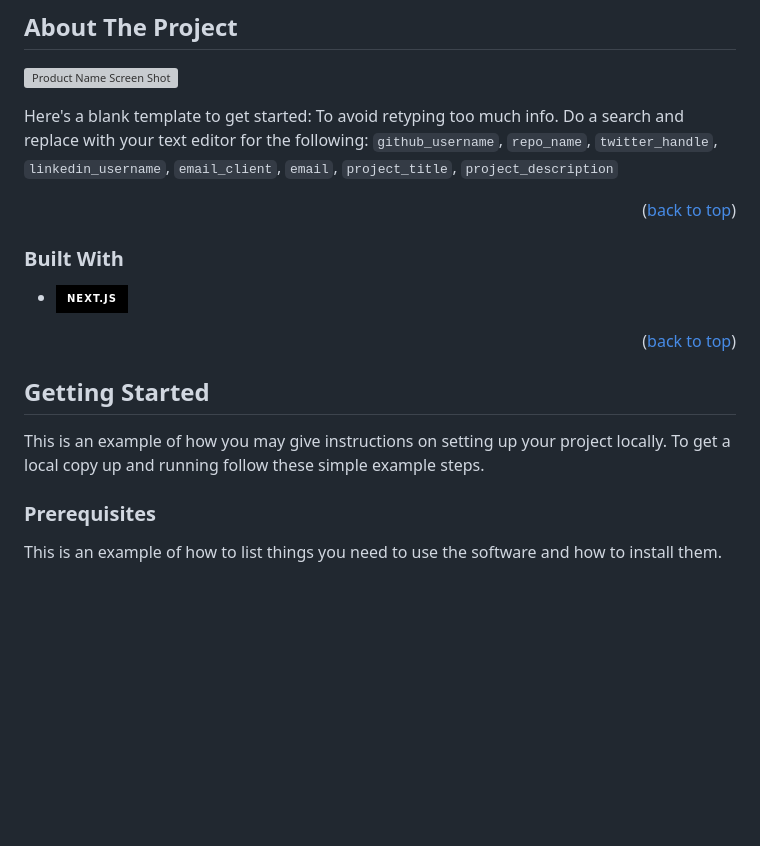
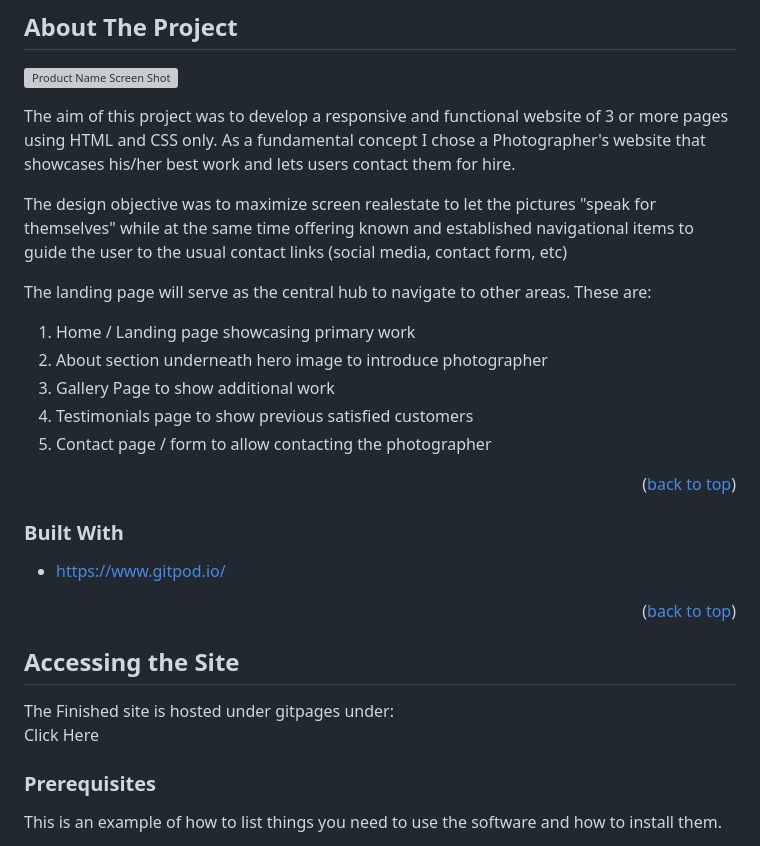
Before and after one commit to A-Hoenig/Project-One, a Markdown page: README.md, the part around one of its changes. Rendered like a GitHub page; badges without logos; blank space fills up the shorter version; grey boxes are pictures that could not be loaded.

Commit message:
Docs: README updated

```diff
--- a/README.md
+++ b/README.md
@@ -57,7 +58,20 @@
 
 [![Product Name Screen Shot][product-screenshot]](https://example.com)
 
-Here's a blank template to get started: To avoid retyping too much info. Do a search and replace with your text editor for the following: `github_username`, `repo_name`, `twitter_handle`, `linkedin_username`, `email_client`, `email`, `project_title`, `project_description`
+The aim of this project was to develop a responsive and functional website of 3 or more pages using HTML and CSS only.
+As a fundamental concept I chose a Photographer's website that showcases his/her best work and lets users contact them for hire.
+
+The design objective was to maximize screen realestate to let the pictures "speak for themselves" while at the same time offering known and established navigational items to guide the user to the usual contact links (social media, contact form, etc)
+
+The landing page will serve as the central hub to navigate to other areas. These are:
+
+<ol>
+  <li>Home / Landing page showcasing primary work</li>
+  <li>About section underneath hero image to introduce photographer</li>
+  <li>Gallery Page to show additional work</li>
+  <li>Testimonials page to show previous satisfied customers</li>
+  <li>Contact page / form to allow contacting the photographer</li>
+</ol>
 
 <p align="right">(<a href="#readme-top">back to top</a>)</p>
 
@@ -65,18 +79,18 @@ Here's a blank template to get started: To avoid retyping too much info. Do a se
 
 ### Built With
 
-* [![Next][Next.js]][Next-url]
-
+* [https://www.gitpod.io/](GitPod)
 
 <p align="right">(<a href="#readme-top">back to top</a>)</p>
 
 
 
 <!-- GETTING STARTED -->
-## Getting Started
+## Accessing the Site
 
-This is an example of how you may give instructions on setting up your project locally.
-To get a local copy up and running follow these simple example steps.
+The Finished site is hosted under gitpages under:
+<br>
+<a href="">Click Here</a>
 
 ### Prerequisites
 
```
Also changed, not shown: other parts of README.md (+2 -0 lines).
